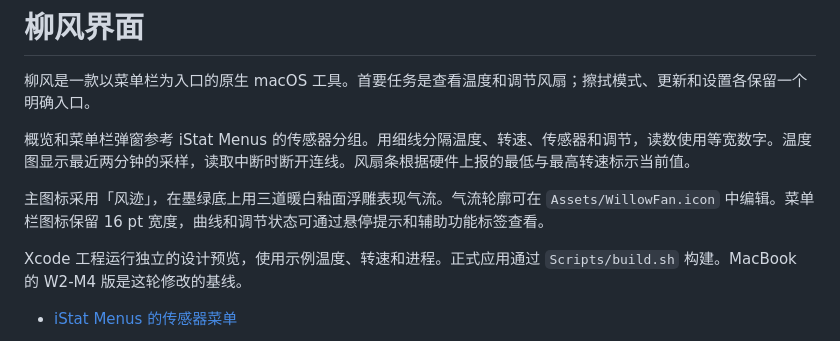
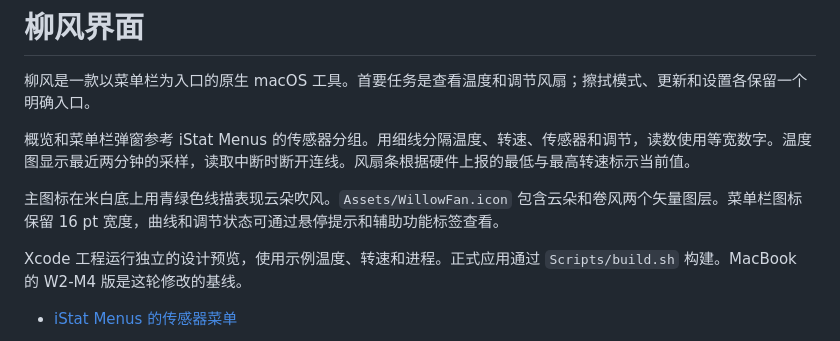
Before and after one commit to ensomnia16/WillowFan, a Markdown page: DESIGN.md, the part around the change. GitHub-like rendering.

Commit message:
Adopt cloud and gust line-art icon

```diff
--- a/DESIGN.md
+++ b/DESIGN.md
@@ -4,7 +4,7 @@
 
 概览和菜单栏弹窗参考 iStat Menus 的传感器分组。用细线分隔温度、转速、传感器和调节，读数使用等宽数字。温度图显示最近两分钟的采样，读取中断时断开连线。风扇条根据硬件上报的最低与最高转速标示当前值。
 
-主图标采用「风迹」，在墨绿底上用三道暖白釉面浮雕表现气流。气流轮廓可在 `Assets/WillowFan.icon` 中编辑。菜单栏图标保留 16 pt 宽度，曲线和调节状态可通过悬停提示和辅助功能标签查看。
+主图标在米白底上用青绿色线描表现云朵吹风。`Assets/WillowFan.icon` 包含云朵和卷风两个矢量图层。菜单栏图标保留 16 pt 宽度，曲线和调节状态可通过悬停提示和辅助功能标签查看。
 
 Xcode 工程运行独立的设计预览，使用示例温度、转速和进程。正式应用通过 `Scripts/build.sh` 构建。MacBook 的 W2-M4 版是这轮修改的基线。
 
```
Also changed, not shown: README.md (+1 -1 lines), docs/images/app-icon.png, 6 other files.
